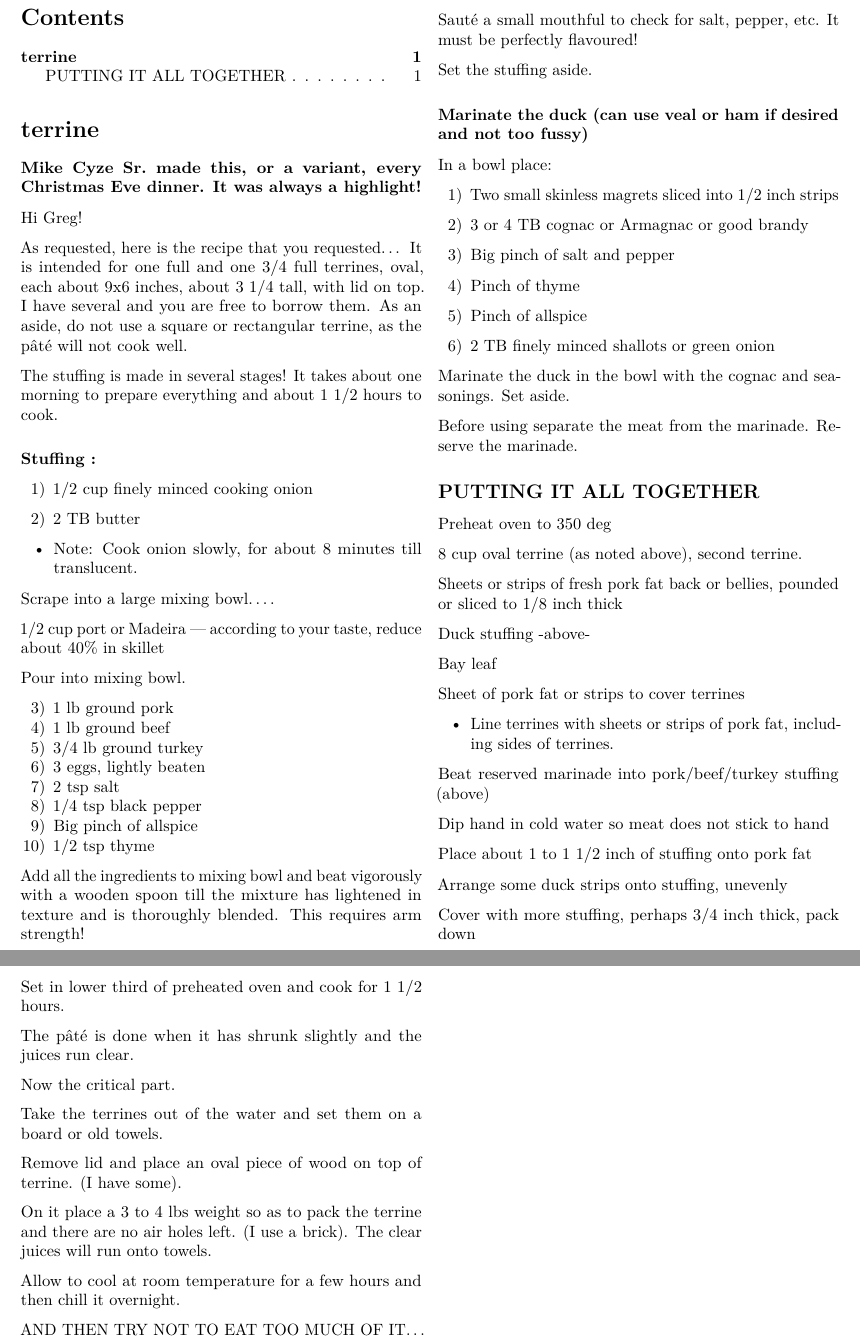
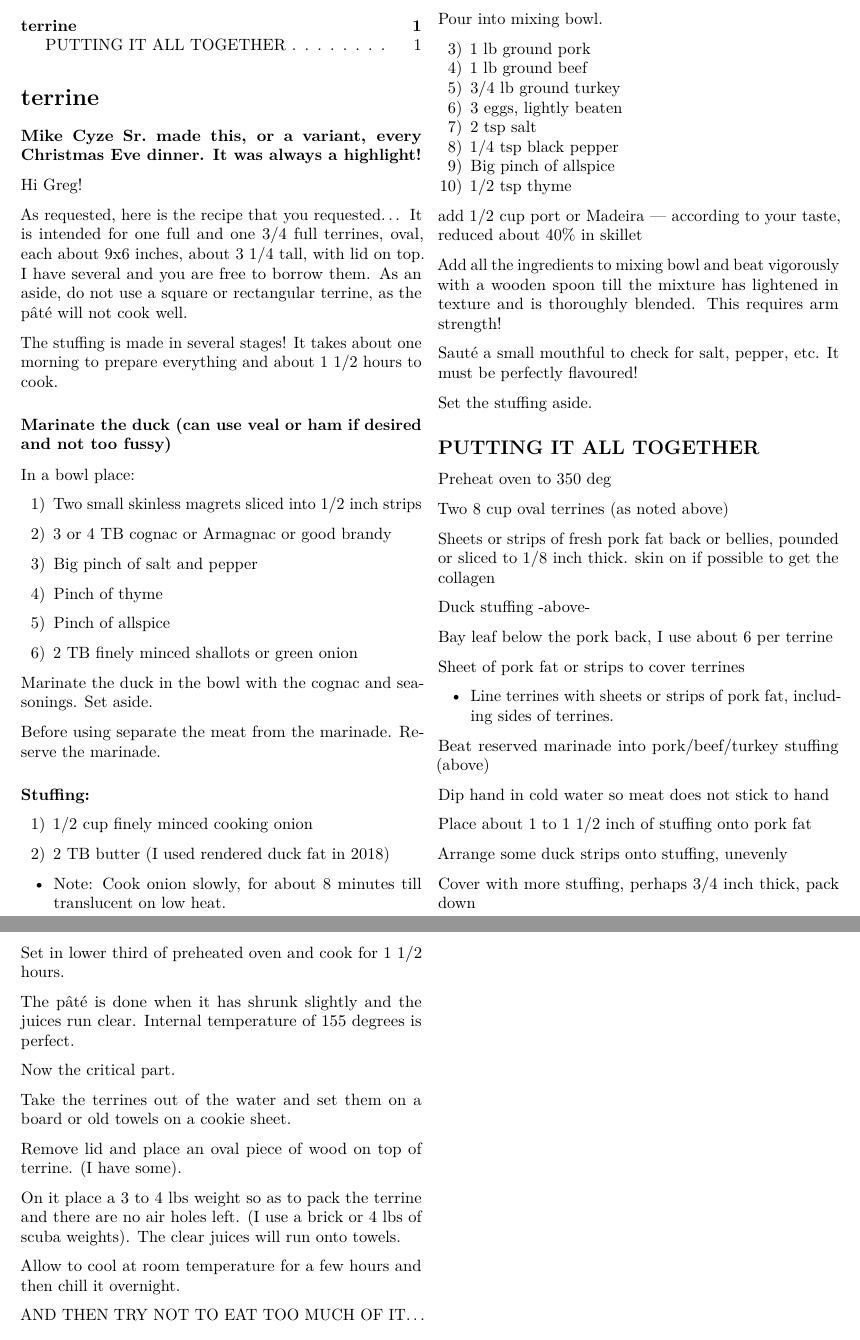
Before and after one commit to ggloor/recipes, an R Markdown document (terrine.Rmd): two parts of pages 1 and 2 of 2, joined at a grey line, cut so that both start at the same text. Rendered offline with R 4.5, knitr and Pandoc, then LaTeX, with nearby package versions; a font, style sheet, LaTeX package, included part or bibliography that could not be used is replaced or left out.

Commit message:
updated as made in 2018

```diff
--- a/terrine.Rmd
+++ b/terrine.Rmd
@@ -28,35 +28,6 @@ As requested, here is the recipe that you requested... It is intended for one fu
 
 The stuffing is made in several stages! It takes about one morning to prepare everything and about 1 1/2 hours to cook.
 
-#### Stuffing :
-
-1) 1/2 cup finely minced cooking onion
-
-2) 2 TB butter
-
-- Note: Cook onion slowly, for about 8 minutes till translucent.
-
-Scrape into a large mixing bowl....
-
-1/2 cup port or Madeira — according to your taste, reduce about 40% in skillet
-
-Pour into mixing bowl.
-
-3) 1 lb ground pork
-4) 1 lb ground beef
-5) 3/4 lb ground turkey
-6) 3 eggs, lightly beaten
-7) 2 tsp salt
-8) 1/4 tsp black pepper
-9) Big pinch of allspice
-10) 1/2 tsp thyme
-
-Add all the ingredients to mixing bowl and beat vigorously with a wooden spoon till the mixture has lightened in texture and is thoroughly  blended. This requires arm strength!
-
-Saut$\'e$ a small mouthful to check for salt, pepper, etc. It must be perfectly flavoured!
-
-Set the stuffing aside.
-
 ### Marinate the duck (can use veal or ham if desired and not too fussy)
 
 In a bowl place:
@@ -77,3 +48,10 @@ Marinate the duck in the bowl with the cognac and seasonings. Set aside.
 
 Before using separate the meat from the marinade. Reserve the marinade.
 
+#### Stuffing:
+
+1) 1/2 cup finely minced cooking onion
+
+2) 2 TB butter (I used rendered duck fat in 2018)
+
+- Note: Cook onion slowly, for about 8 minutes till translucent on low heat.
@@ -80,15 +61,33 @@ Before using separate the meat from the marinade. Reserve the marinade.
+Pour into mixing bowl.
+
+3) 1 lb ground pork
+4) 1 lb ground beef
+5) 3/4 lb ground turkey
+6) 3 eggs, lightly beaten
+7) 2 tsp salt
+8) 1/4 tsp black pepper
+9) Big pinch of allspice
+10) 1/2 tsp thyme
+
+add 1/2 cup port or Madeira — according to your taste, reduced about 40% in skillet
+
+Add all the ingredients to mixing bowl and beat vigorously with a wooden spoon till the mixture has lightened in texture and is thoroughly  blended. This requires arm strength!
+
+Saut$\'e$ a small mouthful to check for salt, pepper, etc. It must be perfectly flavoured!
+
+Set the stuffing aside.
 
 ## PUTTING IT ALL TOGETHER
 
 Preheat oven to 350 deg
 
-8 cup oval terrine (as noted above), second terrine.
+Two 8 cup oval terrines (as noted above)
 
-Sheets or strips of fresh pork fat back or bellies, pounded or sliced to 1/8 inch thick
+Sheets or strips of fresh pork fat back or bellies, pounded or sliced to 1/8 inch thick. skin on if possible to get the collagen
 
 Duck stuffing -above-
 
-Bay leaf
+Bay leaf below the pork back, I use about 6 per terrine
 
 Sheet of pork fat or strips to cover terrines
 
@@ -128,15 +127,15 @@ Add water if it gets too low
 
 Set in lower third of preheated oven and cook for 1 1/2 hours.
 
-The pâté is done when it has shrunk slightly and the juices run clear.
+The pâté is done when it has shrunk slightly and the juices run clear. Internal temperature of 155 degrees is perfect.
 
 Now the critical part.
 
-Take the terrines out of the water and set them on a board or old towels.
+Take the terrines out of the water and set them on a board or old towels on a cookie sheet.
 
 Remove lid and place an oval piece of wood on top of terrine. (I have some).
 
-On it place  a 3 to 4 lbs weight so as to pack the terrine and there are no air holes left. (I use a brick). The clear juices will run onto towels.
+On it place  a 3 to 4 lbs weight so as to pack the terrine and there are no air holes left. (I use a brick or 4 lbs of scuba weights). The clear juices will run onto towels.
 
 Allow to cool at room temperature for a few hours and then chill it overnight.
 
```
Also changed, not shown: terrine.Rmd (3 more changed lines).
